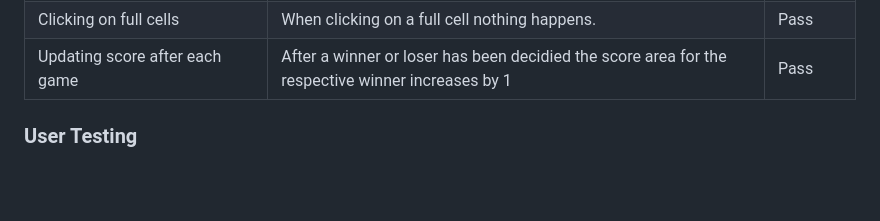
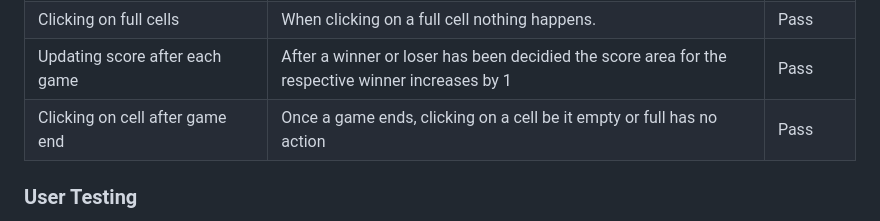
Before and after one commit to Aaronharding10/Tic-Tac-Toe1, a Markdown page: README.md, the part around the change. Rendered like a GitHub page; blank space fills up the shorter version.

Commit message:
amend manual testing on readme

```diff
--- a/README.md
+++ b/README.md
@@ -122,6 +122,9 @@ The Javascript code for Tic-Tac-Toe contains comments explaining the reasoning b
               <td>After a winner or loser has been decidied the score area for the respective winner increases by 1</td>
               <td>Pass</td>
               </tr>
+              <td>Clicking on cell after game end</td>
+              <td>Once a game ends, clicking on a cell be it empty or full has no action</td>
+              <td>Pass</td>
               </tr>
 </table>
 
```
